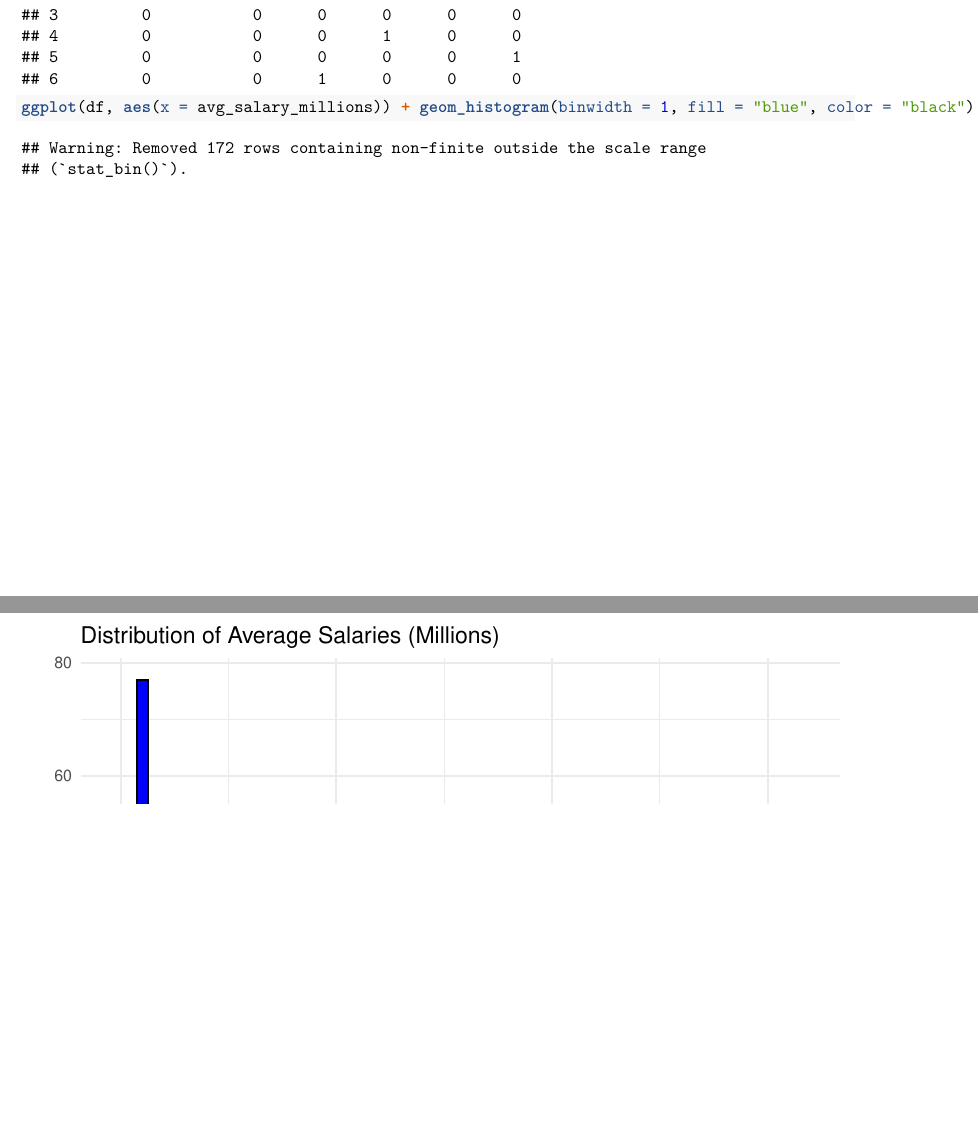
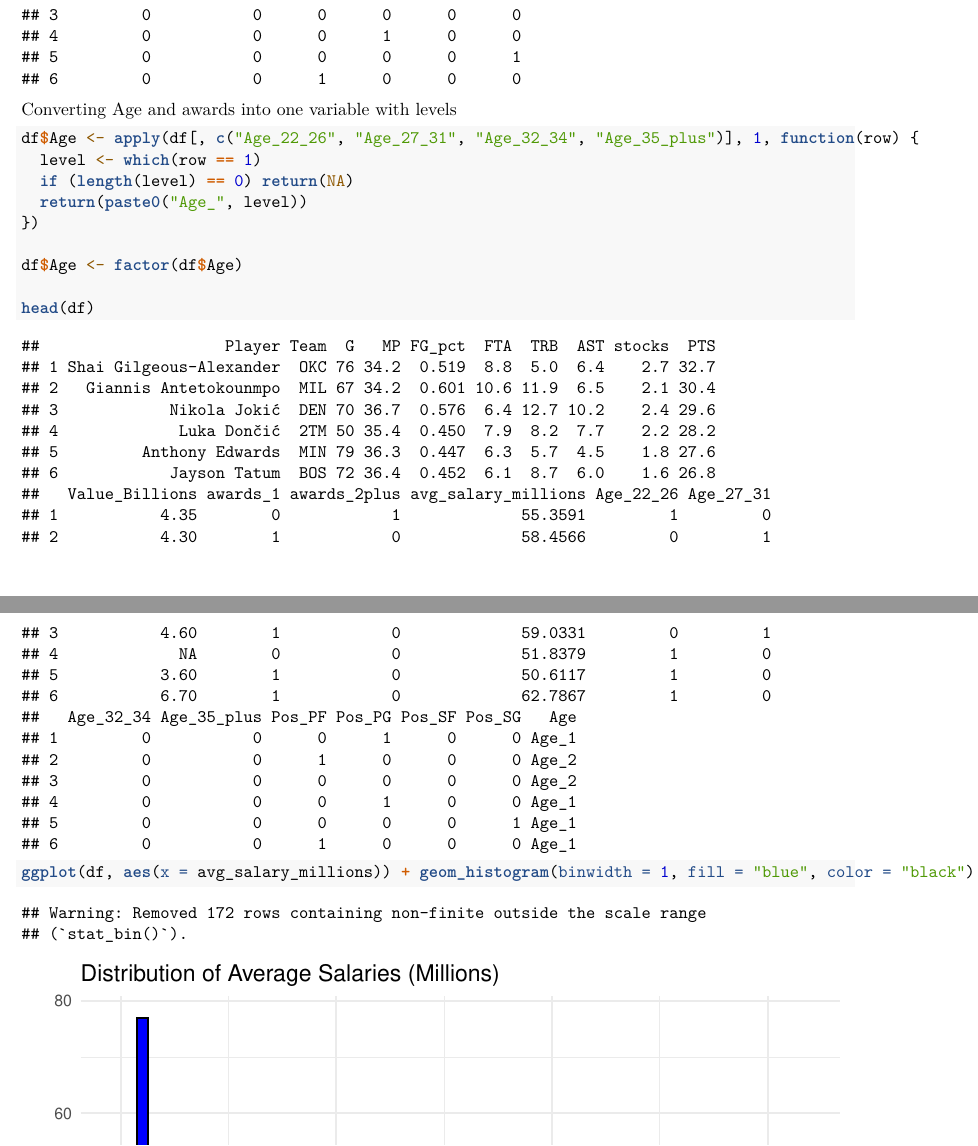
Before and after one commit to mattkoom11/stat3220project, an R Markdown document (model.Rmd): two parts of pages 2 and 3 of 5, joined at a grey line, cut so that both start at the same text, the shorter picture padded with empty space. Rendered offline with R 4.5, knitr and Pandoc, then LaTeX, with nearby package versions.

Commit message:
fixed qualitative variables

````diff
--- a/model.Rmd
+++ b/model.Rmd
@@ -32,6 +32,19 @@ Checking for correct data
 head(df)
 ```
 
+Converting Age and awards into one variable with levels
+```{r}
+df$Age <- apply(df[, c("Age_22_26", "Age_27_31", "Age_32_34", "Age_35_plus")], 1, function(row) {
+  level <- which(row == 1)
+  if (length(level) == 0) return(NA)
+  return(paste0("Age_", level))
+})
+
+df$Age <- factor(df$Age)
+
+head(df)
+```
+
 ```{r}
 ggplot(df, aes(x = avg_salary_millions)) + geom_histogram(binwidth = 1, fill = "blue", color = "black") + labs(title = "Distribution of Average Salaries (Millions)", x = "Average Salary (Millions)", y = "Count") + theme_minimal()
 ```
````
